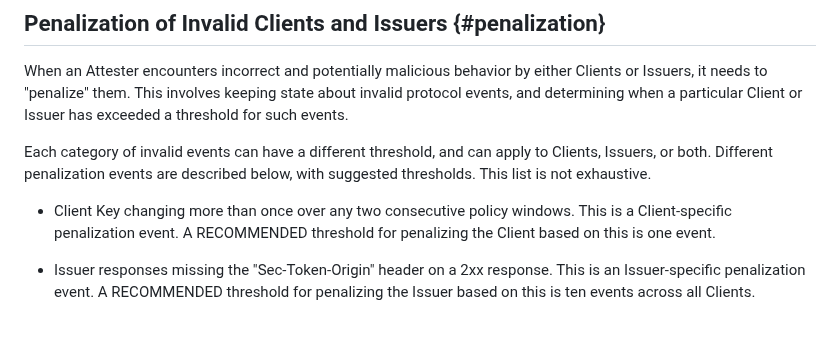
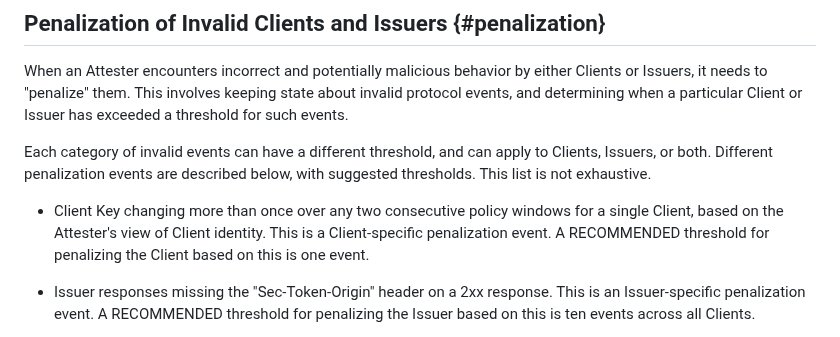
Before and after one commit to ietf-wg-privacypass/draft-ietf-privacypass-rate-limit-tokens, a Markdown page: draft-ietf-privacypass-rate-limit-tokens.md, the part around the change. Rendered like a GitHub page.

```diff
--- a/draft-ietf-privacypass-rate-limit-tokens.md
+++ b/draft-ietf-privacypass-rate-limit-tokens.md
@@ -965,7 +965,8 @@ Each category of invalid events can have a different threshold, and can apply
 to Clients, Issuers, or both. Different penalization events are described
 below, with suggested thresholds. This list is not exhaustive.
 
-- Client Key changing more than once over any two consecutive policy windows.
+- Client Key changing more than once over any two consecutive policy windows
+for a single Client, based on the Attester's view of Client identity.
 This is a Client-specific penalization event. A RECOMMENDED threshold for
 penalizing the Client based on this is one event.
 
```
